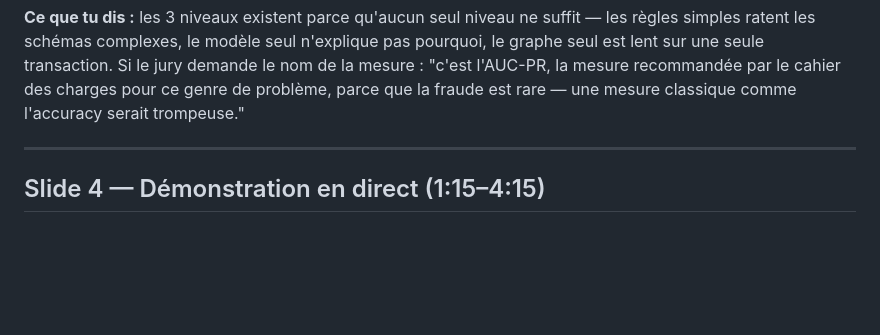
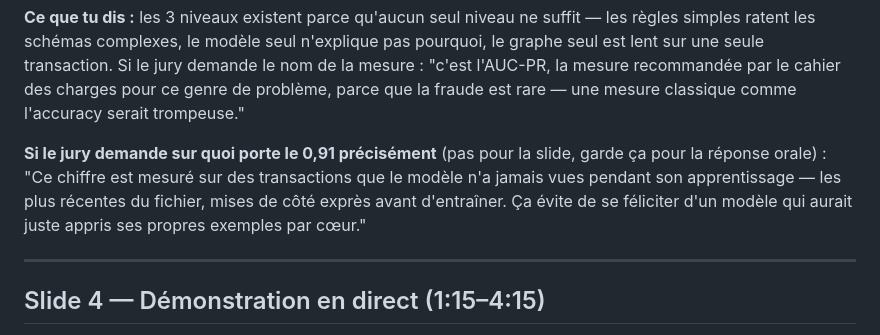
Before and after one commit to FALL-Ahmed/datathon-esp-2026-bamis, a Markdown page: GUIDE_SLIDES_PPT.md, the part around the change. GitHub-like rendering; blank space fills up the shorter version.

Commit message:
Slide 3: add holdout explanation for oral Q&A, not the slide itself

```diff
--- a/GUIDE_SLIDES_PPT.md
+++ b/GUIDE_SLIDES_PPT.md
@@ -114,6 +114,13 @@ transaction. Si le jury demande le nom de la mesure : "c'est l'AUC-PR,
 la mesure recommandée par le cahier des charges pour ce genre de
 problème, parce que la fraude est rare — une mesure classique comme
 l'accuracy serait trompeuse."
+
+**Si le jury demande sur quoi porte le 0,91 précisément** (pas pour la
+slide, garde ça pour la réponse orale) : "Ce chiffre est mesuré sur des
+transactions que le modèle n'a jamais vues pendant son apprentissage —
+les plus récentes du fichier, mises de côté exprès avant d'entraîner.
+Ça évite de se féliciter d'un modèle qui aurait juste appris ses propres
+exemples par cœur."
 
 ---
 
```
